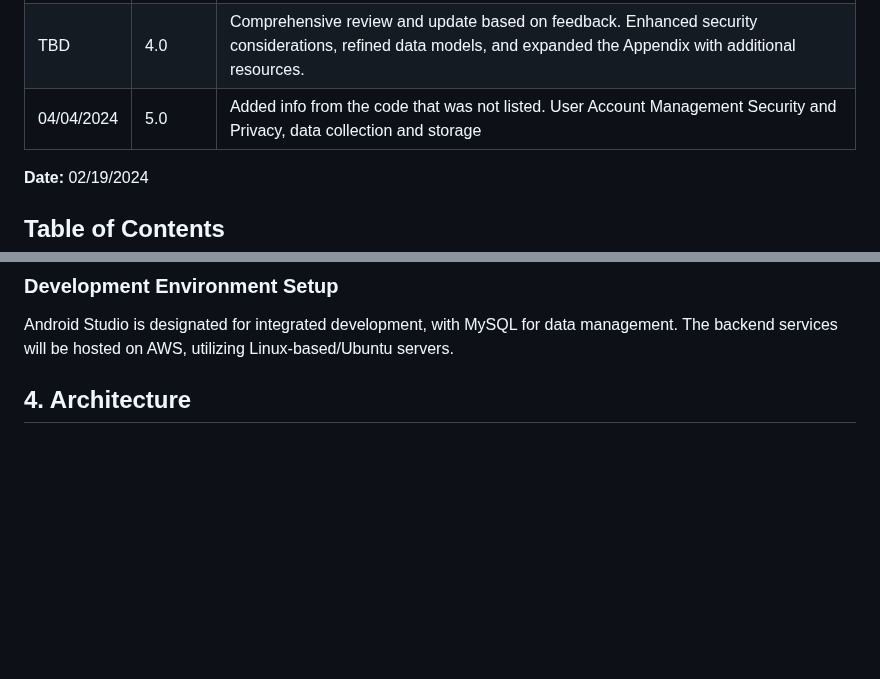
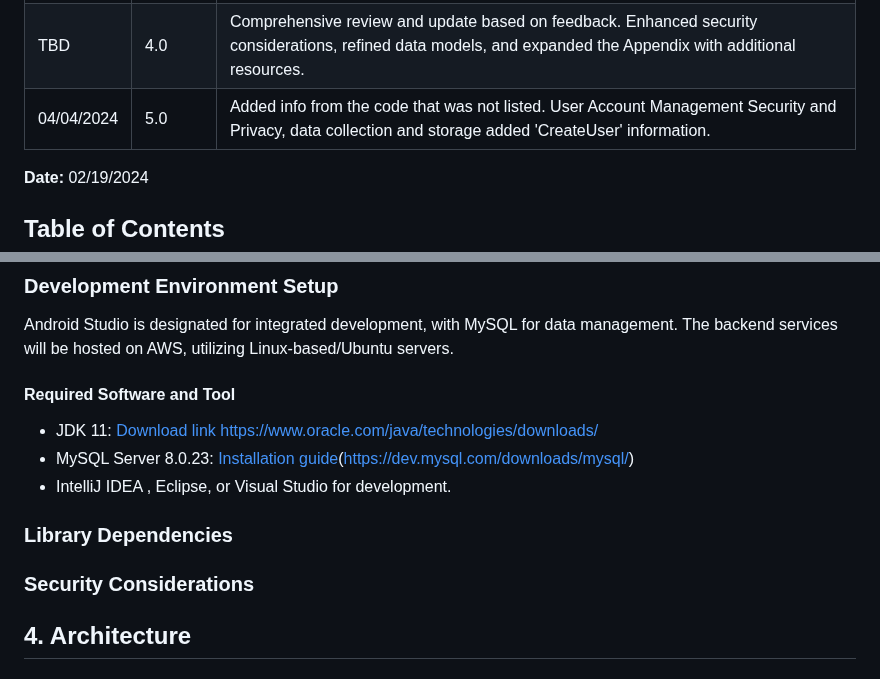
Before and after one commit to byui-cse397/2024WinCSE490PCP, a Markdown page: ProjectManagement/Design/SoftwareDesignDocument.md, 2 parts joined by grey strips. Drawn GitHub-style; blank space fills up the shorter version.

Commit message:
Update SoftwareDesignDocument.md
Adding new assumptions dependencies and enviromental requirements

```diff
--- a/ProjectManagement/Design/SoftwareDesignDocument.md
+++ b/ProjectManagement/Design/SoftwareDesignDocument.md
@@ -47,7 +47,7 @@ CSE 490R Special Topics
 | 02/18/2024 | 2.0     | Minor updates and corrections. Enhanced the Architecture section, added preliminary details to the Design Considerations, and revised the Introduction for clarity. |
 | 02/19/2024 | 3.0     | Today's updates include: Correcting the title page to better align with IEEE standards; Refining the Revision History section for enhanced document control and transparency; Adjusting the Table of Contents for improved navigation and consistency; Incorporating detailed descriptions and examples in the References section as per IEEE citation standards; Expanding the Search Functionality Overview with a more in-depth explanation of the MVC components and back-end processing; Adding detailed diagrams for the Model, View, and Controller to visually support the Search Functionality descriptions. |
 | TBD        | 4.0     | Comprehensive review and update based on feedback. Enhanced security considerations, refined data models, and expanded the Appendix with additional resources. |
-| 04/04/2024|5.0| Added info from the code that was not listed. User Account Management Security and Privacy, data collection and storage
+| 04/04/2024|5.0| Added info from the code that was not listed. User Account Management Security and Privacy, data collection and storage added 'CreateUser' information.|
 
 
 
@@ -184,6 +184,16 @@ The application's successful operation depends on the Android operating environm
 
 ### Development Environment Setup
 Android Studio is designated for integrated development, with MySQL for data management. The backend services will be hosted on AWS, utilizing Linux-based/Ubuntu servers.
+
+#### Required Software and Tool
+- JDK 11: [Download link](https://...) https://www.oracle.com/java/technologies/downloads/
+- MySQL Server 8.0.23: [Installation guide](https://...)(https://dev.mysql.com/downloads/mysql/)
+- IntelliJ IDEA , Eclipse, or Visual Studio for development.
+
+### Library Dependencies
+
+
+### Security Considerations
 
 ## 4. Architecture
 
```
